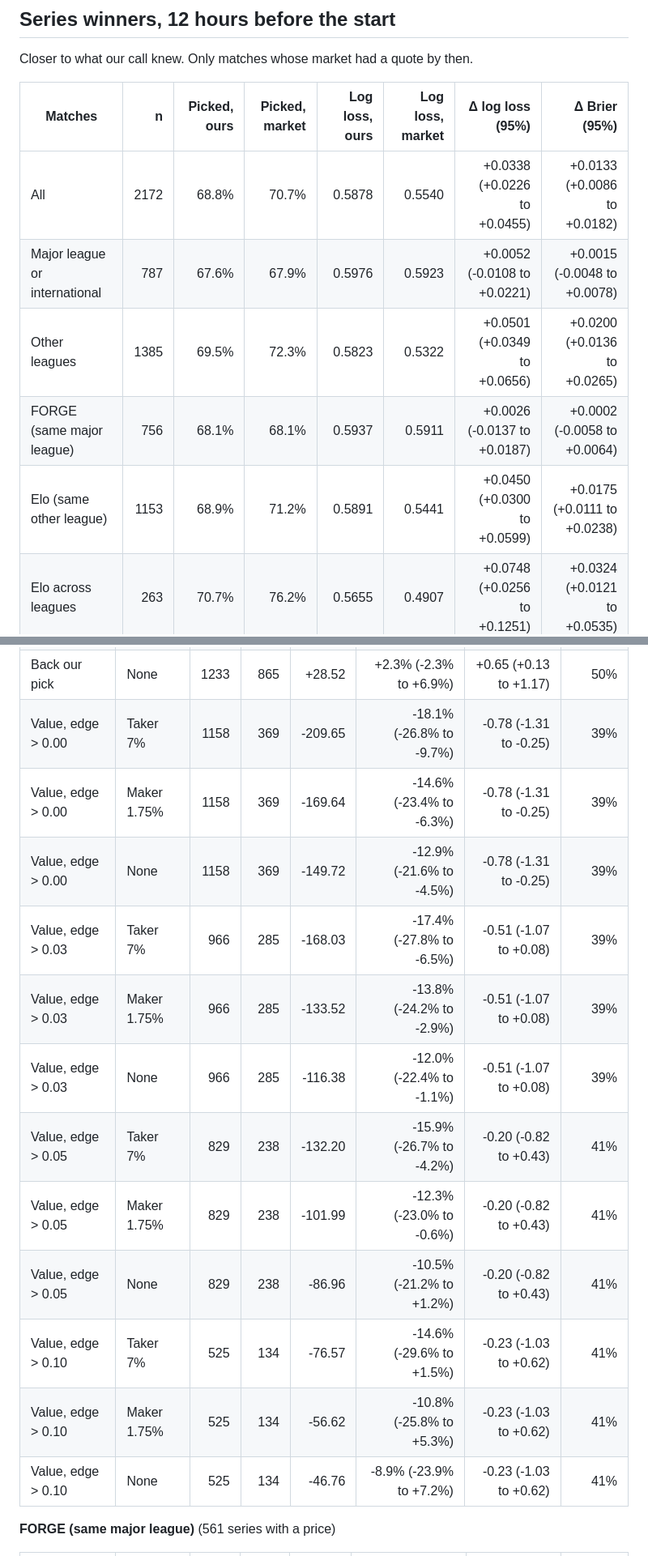
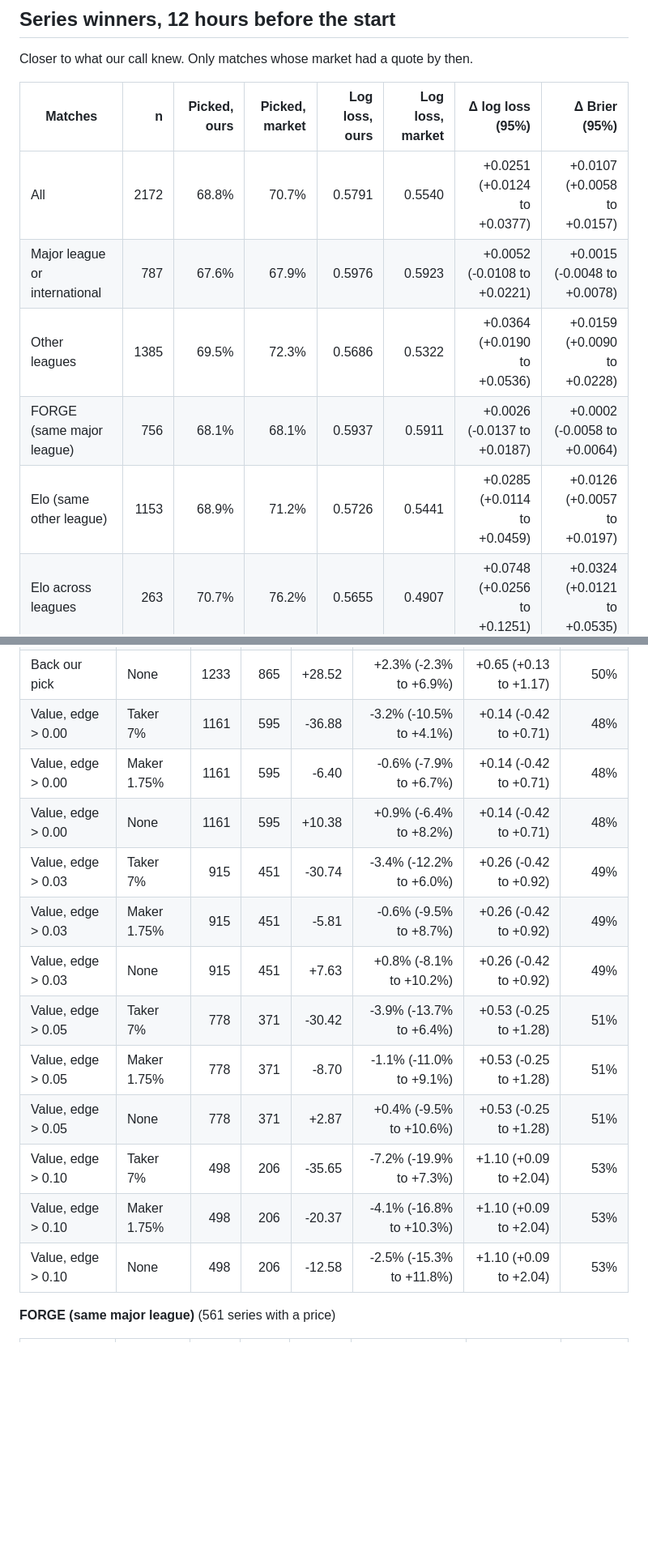
Before and after one commit to thaiv28/Prometheus, a Markdown page: docs/market_report.md, 2 parts joined by grey strips. Shown at 81% size. GitHub-like rendering; blank space fills up the shorter version.

```diff
--- a/docs/market_report.md
+++ b/docs/market_report.md
@@ -30,11 +30,11 @@ Closer to what our call knew. Only matches whose market had a quote by then.
 
 | Matches | n | Picked, ours | Picked, market | Log loss, ours | Log loss, market | Δ log loss (95%) | Δ Brier (95%) |
 |---|---:|---:|---:|---:|---:|---:|---:|
-| All | 2172 | 68.8% | 70.7% | 0.5878 | 0.5540 | +0.0338 (+0.0226 to +0.0455) | +0.0133 (+0.0086 to +0.0182) |
+| All | 2172 | 68.8% | 70.7% | 0.5791 | 0.5540 | +0.0251 (+0.0124 to +0.0377) | +0.0107 (+0.0058 to +0.0157) |
 | Major league or international | 787 | 67.6% | 67.9% | 0.5976 | 0.5923 | +0.0052 (-0.0108 to +0.0221) | +0.0015 (-0.0048 to +0.0078) |
-| Other leagues | 1385 | 69.5% | 72.3% | 0.5823 | 0.5322 | +0.0501 (+0.0349 to +0.0656) | +0.0200 (+0.0136 to +0.0265) |
+| Other leagues | 1385 | 69.5% | 72.3% | 0.5686 | 0.5322 | +0.0364 (+0.0190 to +0.0536) | +0.0159 (+0.0090 to +0.0228) |
 | FORGE (same major league) | 756 | 68.1% | 68.1% | 0.5937 | 0.5911 | +0.0026 (-0.0137 to +0.0187) | +0.0002 (-0.0058 to +0.0064) |
-| Elo (same other league) | 1153 | 68.9% | 71.2% | 0.5891 | 0.5441 | +0.0450 (+0.0300 to +0.0599) | +0.0175 (+0.0111 to +0.0238) |
+| Elo (same other league) | 1153 | 68.9% | 71.2% | 0.5726 | 0.5441 | +0.0285 (+0.0114 to +0.0459) | +0.0126 (+0.0057 to +0.0197) |
 | Elo across leagues | 263 | 70.7% | 76.2% | 0.5655 | 0.4907 | +0.0748 (+0.0256 to +0.1251) | +0.0324 (+0.0121 to +0.0535) |
 
 How far the market moved in those hours, on the same matches: +0.0220 (+0.0154 to +0.0289) log loss (early minus close).
@@ -104,18 +104,18 @@ Each bet buys $1 of a team's contract 12 hours before the scheduled start at the
 | Back our pick | Taker 7% | 1233 | 865 | -4.49 | -0.4% (-5.0% to +4.2%) | +0.65 (+0.13 to +1.17) | 50% |
 | Back our pick | Maker 1.75% | 1233 | 865 | +15.13 | +1.2% (-3.4% to +5.8%) | +0.65 (+0.13 to +1.17) | 50% |
 | Back our pick | None | 1233 | 865 | +28.52 | +2.3% (-2.3% to +6.9%) | +0.65 (+0.13 to +1.17) | 50% |
-| Value, edge > 0.00 | Taker 7% | 1158 | 369 | -209.65 | -18.1% (-26.8% to -9.7%) | -0.78 (-1.31 to -0.25) | 39% |
-| Value, edge > 0.00 | Maker 1.75% | 1158 | 369 | -169.64 | -14.6% (-23.4% to -6.3%) | -0.78 (-1.31 to -0.25) | 39% |
-| Value, edge > 0.00 | None | 1158 | 369 | -149.72 | -12.9% (-21.6% to -4.5%) | -0.78 (-1.31 to -0.25) | 39% |
-| Value, edge > 0.03 | Taker 7% | 966 | 285 | -168.03 | -17.4% (-27.8% to -6.5%) | -0.51 (-1.07 to +0.08) | 39% |
-| Value, edge > 0.03 | Maker 1.75% | 966 | 285 | -133.52 | -13.8% (-24.2% to -2.9%) | -0.51 (-1.07 to +0.08) | 39% |
-| Value, edge > 0.03 | None | 966 | 285 | -116.38 | -12.0% (-22.4% to -1.1%) | -0.51 (-1.07 to +0.08) | 39% |
-| Value, edge > 0.05 | Taker 7% | 829 | 238 | -132.20 | -15.9% (-26.7% to -4.2%) | -0.20 (-0.82 to +0.43) | 41% |
-| Value, edge > 0.05 | Maker 1.75% | 829 | 238 | -101.99 | -12.3% (-23.0% to -0.6%) | -0.20 (-0.82 to +0.43) | 41% |
-| Value, edge > 0.05 | None | 829 | 238 | -86.96 | -10.5% (-21.2% to +1.2%) | -0.20 (-0.82 to +0.43) | 41% |
-| Value, edge > 0.10 | Taker 7% | 525 | 134 | -76.57 | -14.6% (-29.6% to +1.5%) | -0.23 (-1.03 to +0.62) | 41% |
-| Value, edge > 0.10 | Maker 1.75% | 525 | 134 | -56.62 | -10.8% (-25.8% to +5.3%) | -0.23 (-1.03 to +0.62) | 41% |
-| Value, edge > 0.10 | None | 525 | 134 | -46.76 | -8.9% (-23.9% to +7.2%) | -0.23 (-1.03 to +0.62) | 41% |
+| Value, edge > 0.00 | Taker 7% | 1161 | 595 | -36.88 | -3.2% (-10.5% to +4.1%) | +0.14 (-0.42 to +0.71) | 48% |
+| Value, edge > 0.00 | Maker 1.75% | 1161 | 595 | -6.40 | -0.6% (-7.9% to +6.7%) | +0.14 (-0.42 to +0.71) | 48% |
+| Value, edge > 0.00 | None | 1161 | 595 | +10.38 | +0.9% (-6.4% to +8.2%) | +0.14 (-0.42 to +0.71) | 48% |
+| Value, edge > 0.03 | Taker 7% | 915 | 451 | -30.74 | -3.4% (-12.2% to +6.0%) | +0.26 (-0.42 to +0.92) | 49% |
+| Value, edge > 0.03 | Maker 1.75% | 915 | 451 | -5.81 | -0.6% (-9.5% to +8.7%) | +0.26 (-0.42 to +0.92) | 49% |
+| Value, edge > 0.03 | None | 915 | 451 | +7.63 | +0.8% (-8.1% to +10.2%) | +0.26 (-0.42 to +0.92) | 49% |
+| Value, edge > 0.05 | Taker 7% | 778 | 371 | -30.42 | -3.9% (-13.7% to +6.4%) | +0.53 (-0.25 to +1.28) | 51% |
+| Value, edge > 0.05 | Maker 1.75% | 778 | 371 | -8.70 | -1.1% (-11.0% to +9.1%) | +0.53 (-0.25 to +1.28) | 51% |
+| Value, edge > 0.05 | None | 778 | 371 | +2.87 | +0.4% (-9.5% to +10.6%) | +0.53 (-0.25 to +1.28) | 51% |
+| Value, edge > 0.10 | Taker 7% | 498 | 206 | -35.65 | -7.2% (-19.9% to +7.3%) | +1.10 (+0.09 to +2.04) | 53% |
+| Value, edge > 0.10 | Maker 1.75% | 498 | 206 | -20.37 | -4.1% (-16.8% to +10.3%) | +1.10 (+0.09 to +2.04) | 53% |
+| Value, edge > 0.10 | None | 498 | 206 | -12.58 | -2.5% (-15.3% to +11.8%) | +1.10 (+0.09 to +2.04) | 53% |
 
 **FORGE (same major league)** (561 series with a price)
 
```
Also changed, not shown: other parts of docs/market_report.md (+28 -28 lines), docs/steering/current_state.md (+1 -1 lines), docs/steering/work_log.md (+1 -1 lines).
